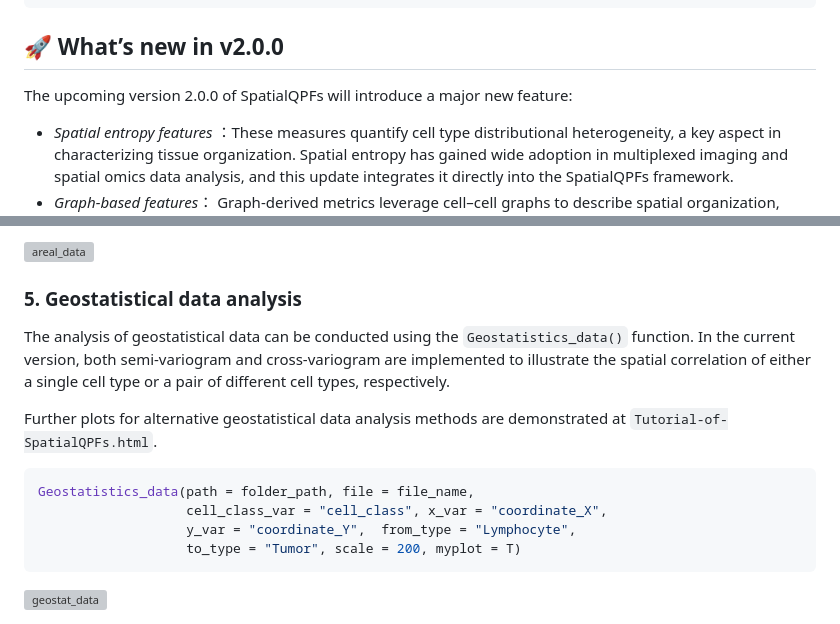
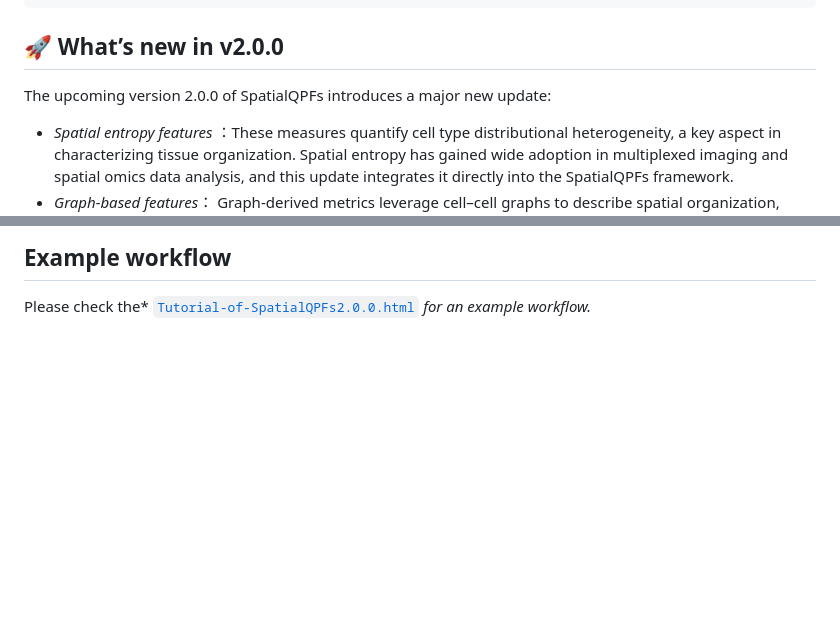
Before and after one commit to Genentech/SpatialQPFs, a Markdown page: README.md, 2 parts joined by grey strips. GitHub-like rendering; blank space fills up the shorter version; grey boxes are pictures that could not be loaded.

````diff
--- a/README.md
+++ b/README.md
@@ -24,7 +24,7 @@ If you find this work useful in your research or if you use parts of this code p
 ```
 
 ## 🚀 What’s new in v2.0.0
-The upcoming version 2.0.0 of SpatialQPFs will introduce a major new feature:
+The upcoming version 2.0.0 of SpatialQPFs introduces a major new update:
 - *Spatial entropy features* ：These measures quantify cell type distributional heterogeneity, a key aspect in characterizing tissue organization. Spatial entropy has gained wide adoption in multiplexed imaging and spatial omics data analysis, and this update integrates it directly into the SpatialQPFs framework.
 - *Graph-based features*： Graph-derived metrics leverage cell–cell graphs to describe spatial organization, providing a more comprehensive toolkit for cell–cell interaction and tissue architecture analysis.
 
@@ -149,17 +75,2 @@ Areal_data(path = folder_path, file = file_name,
-<img src="https://github.com/user-attachments/assets/5dee5e4f-d2b4-43ae-ac1f-9bad86dc6d8c" alt="areal_data" width="700" height="800"/>
-
-
-
-### 5. Geostatistical data analysis
-The analysis of geostatistical data can be conducted using the ```Geostatistics_data()``` function. In the current version, both semi-variogram and cross-variogram are implemented to illustrate the spatial correlation of either a single cell type or a pair of different cell types, respectively.
-
-Further plots for alternative geostatistical data analysis methods are demonstrated at ```Tutorial-of-SpatialQPFs.html```.
-
-```R
-Geostatistics_data(path = folder_path, file = file_name,
-                   cell_class_var = "cell_class", x_var = "coordinate_X",
-                   y_var = "coordinate_Y",  from_type = "Lymphocyte",
-                   to_type = "Tumor", scale = 200, myplot = T)
-```
-
-<img src="https://github.com/user-attachments/assets/26276fb8-a938-4e4c-b5b4-948dd55a003d" alt="geostat_data" width="650" height="550"/>
+## Example workflow
+Please check the* [`Tutorial-of-SpatialQPFs2.0.0.html`](Tutorial-of-SpatialQPFs2.0.0.html) *for an example workflow.*
````
Also changed, not shown: other parts of README.md (+2 -76 lines).
